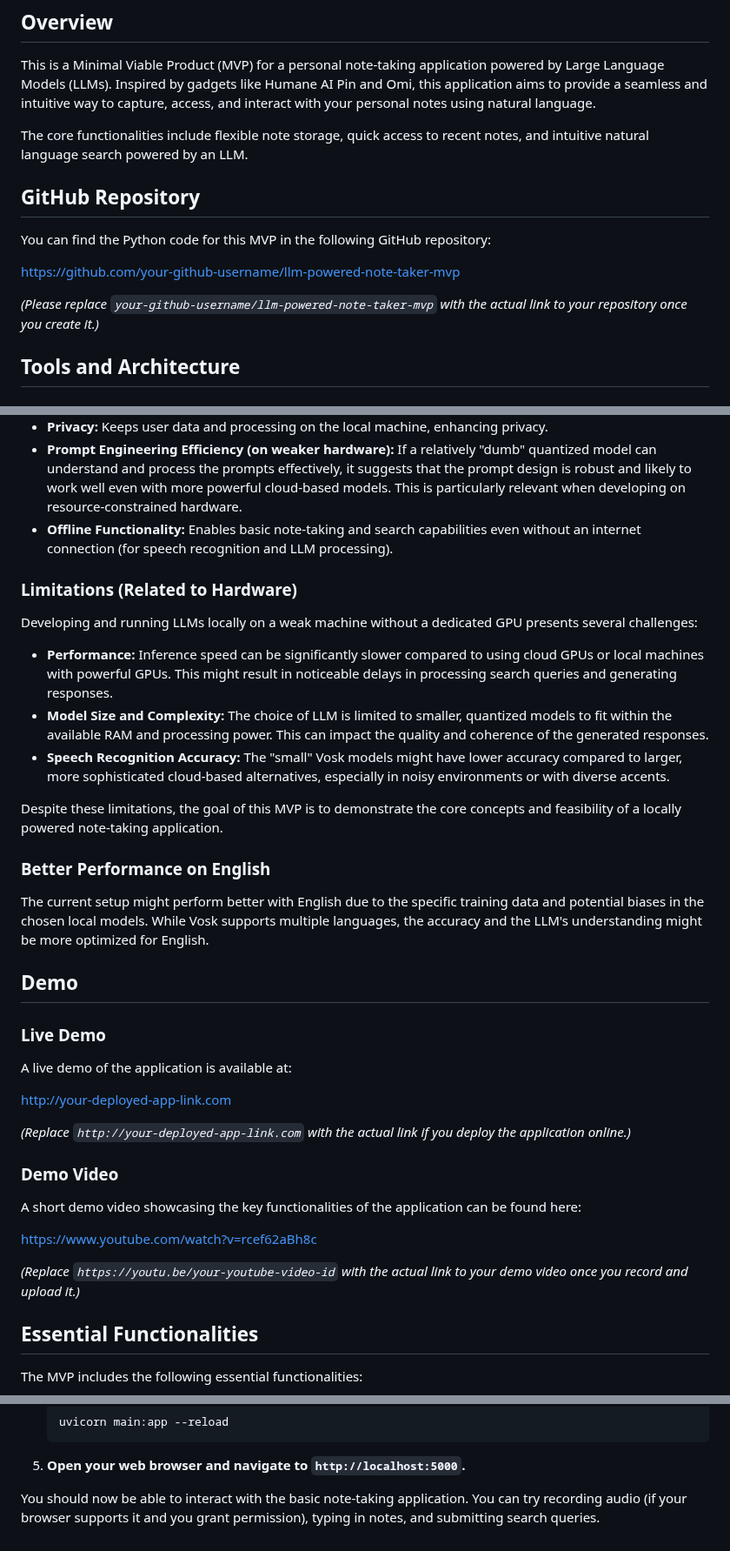
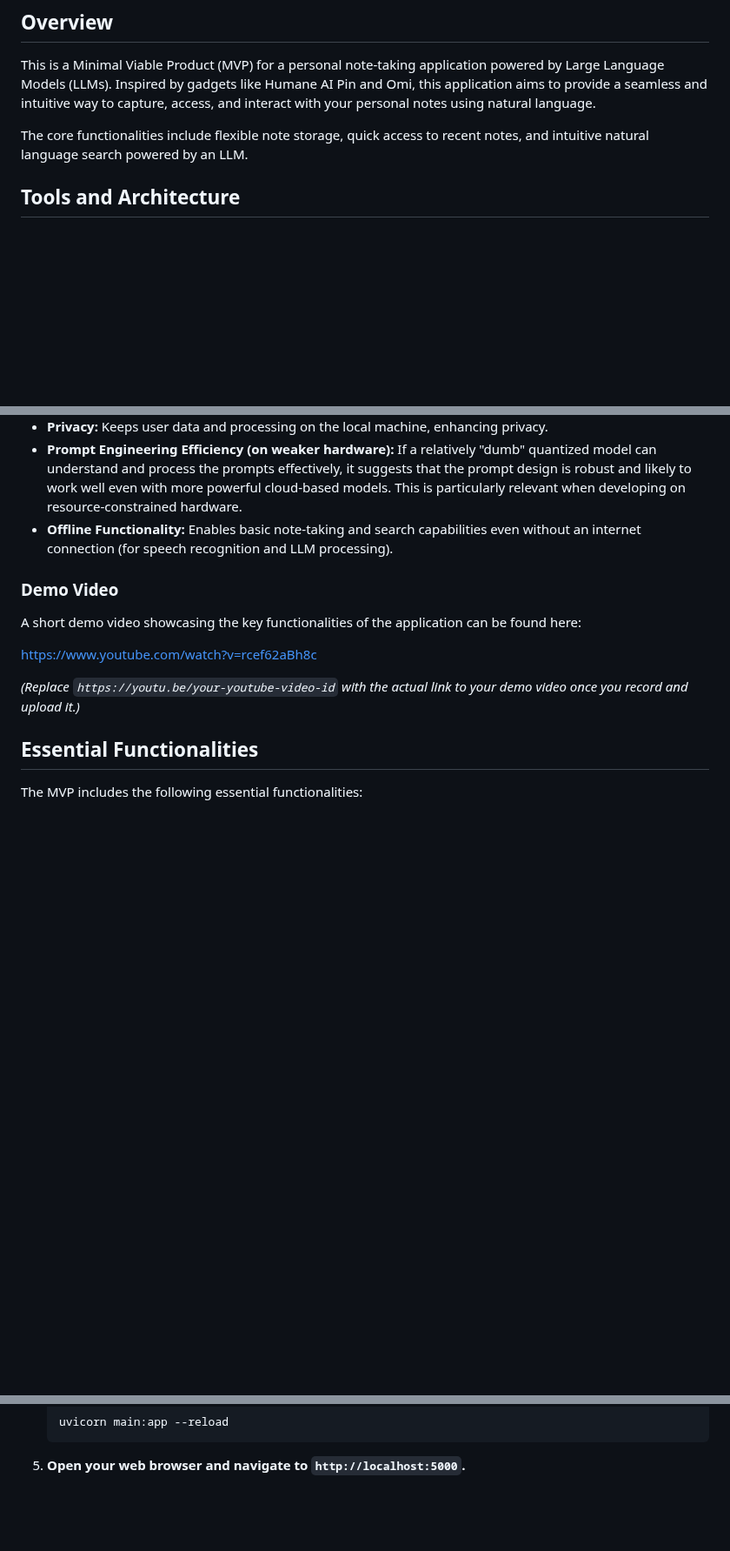
Before and after one commit to SrMusienko/YouScan, a Markdown page: readme.md, 3 parts joined by grey strips. Shown at 87% size. Rendered like a GitHub page; blank space fills up the shorter version.

Commit message:
refresh readme

````diff
--- a/readme.md
+++ b/readme.md
@@ -6,13 +6,6 @@ This is a Minimal Viable Product (MVP) for a personal note-taking application po
 
 The core functionalities include flexible note storage, quick access to recent notes, and intuitive natural language search powered by an LLM.
 
-## GitHub Repository
-
-You can find the Python code for this MVP in the following GitHub repository:
-
-[https://github.com/your-github-username/llm-powered-note-taker-mvp](https://github.com/your-github-username/llm-powered-note-taker-mvp)
-
-*(Please replace `your-github-username/llm-powered-note-taker-mvp` with the actual link to your repository once you create it.)*
 
 ## Tools and Architecture
 
@@ -56,29 +49,6 @@ The decision to use local LLMs (like the quantized Llama 3 model) and a local sp
 * **Prompt Engineering Efficiency (on weaker hardware):** If a relatively "dumb" quantized model can understand and process the prompts effectively, it suggests that the prompt design is robust and likely to work well even with more powerful cloud-based models. This is particularly relevant when developing on resource-constrained hardware.
 * **Offline Functionality:** Enables basic note-taking and search capabilities even without an internet connection (for speech recognition and LLM processing).
 
-### Limitations (Related to Hardware)
-
-Developing and running LLMs locally on a weak machine without a dedicated GPU presents several challenges:
-
-* **Performance:** Inference speed can be significantly slower compared to using cloud GPUs or local machines with powerful GPUs. This might result in noticeable delays in processing search queries and generating responses.
-* **Model Size and Complexity:** The choice of LLM is limited to smaller, quantized models to fit within the available RAM and processing power. This can impact the quality and coherence of the generated responses.
-* **Speech Recognition Accuracy:** The "small" Vosk models might have lower accuracy compared to larger, more sophisticated cloud-based alternatives, especially in noisy environments or with diverse accents.
-
-Despite these limitations, the goal of this MVP is to demonstrate the core concepts and feasibility of a locally powered note-taking application.
-
-### Better Performance on English
-
-The current setup might perform better with English due to the specific training data and potential biases in the chosen local models. While Vosk supports multiple languages, the accuracy and the LLM's understanding might be more optimized for English.
-
-## Demo
-
-### Live Demo
-
-A live demo of the application is available at:
-
-[http://your-deployed-app-link.com](http://your-deployed-app-link.com)
-
-*(Replace `http://your-deployed-app-link.com` with the actual link if you deploy the application online.)*
 
 ### Demo Video
 
@@ -127,5 +97,3 @@ The current MVP lays the groundwork for several advanced functionalities:
     uvicorn main:app --reload
     ```
 5.  **Open your web browser and navigate to `http://localhost:5000`.**
-
-You should now be able to interact with the basic note-taking application. You can try recording audio (if your browser supports it and you grant permission), typing in notes, and submitting search queries.
````
